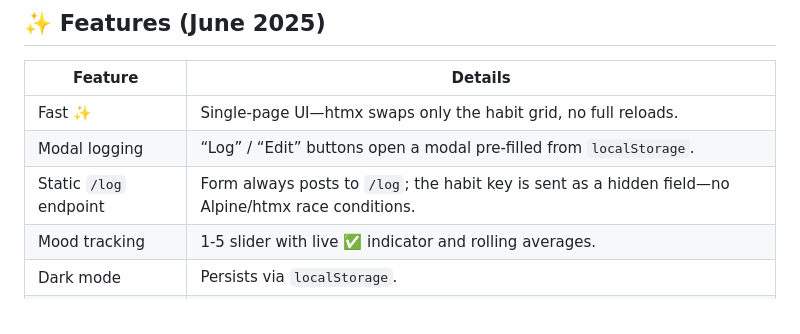
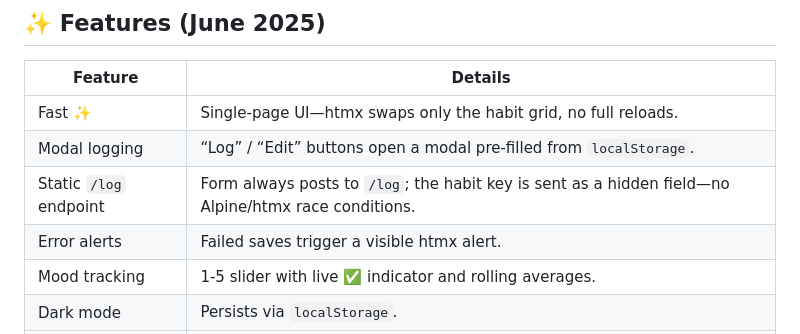
Before and after one commit to jake0lawrence/habit-tracker, a Markdown page: README.md, the part around the change. Drawn GitHub-style.

Commit message:
docs(readme): document htmx error alerts

```diff
--- a/README.md
+++ b/README.md
@@ -14,6 +14,7 @@ A tiny, distraction-free habit & mood tracker built with **Flask + htmx + Alpine
 | Fast ✨ | Single-page UI—htmx swaps only the habit grid, no full reloads. |
 | Modal logging | “Log” / “Edit” buttons open a modal pre-filled from `localStorage`. |
 | Static `/log` endpoint | Form always posts to `/log`; the habit key is sent as a hidden field—no Alpine/htmx race conditions. |
+| Error alerts | Failed saves trigger a visible htmx alert. |
 | Mood tracking | 1-5 slider with live ✅ indicator and rolling averages. |
 | Dark mode | Persists via `localStorage`. |
 | PWA | Optional service worker & manifest (`ENABLE_PWA` toggle in settings). |
```
